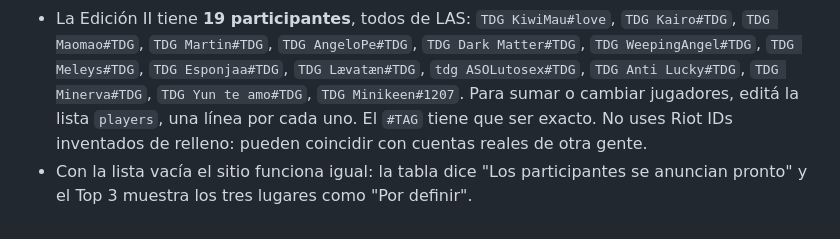
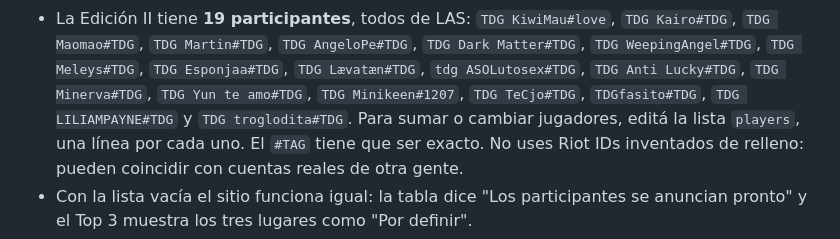
Before and after one commit to Naueru-AR/Tincho-Challenge, a Markdown page: README.md, the part around the change. Drawn GitHub-style.

Commit message:
List the four new participants in the README
Co-Authored-By: Claude Opus 5.5 <noreply@anthropic.com>

```diff
--- a/README.md
+++ b/README.md
@@ -74,7 +74,8 @@ Editá `public/participants.json`:
   `TDG Dark Matter#TDG`, `TDG WeepingAngel#TDG`, `TDG Meleys#TDG`,
   `TDG Esponjaa#TDG`, `TDG Lævatæn#TDG`, `tdg ASOLutosex#TDG`,
   `TDG Anti Lucky#TDG`, `TDG Minerva#TDG`, `TDG Yun te amo#TDG`,
-  `TDG Minikeen#1207`. Para sumar o
+  `TDG Minikeen#1207`, `TDG TeCjo#TDG`, `TDGfasito#TDG`, `TDG LILIAMPAYNE#TDG` y
+  `TDG troglodita#TDG`. Para sumar o
   cambiar jugadores, editá la lista `players`, una línea por cada uno. El `#TAG`
   tiene que ser exacto. No uses Riot IDs inventados de relleno: pueden coincidir
   con cuentas reales de otra gente.
```
